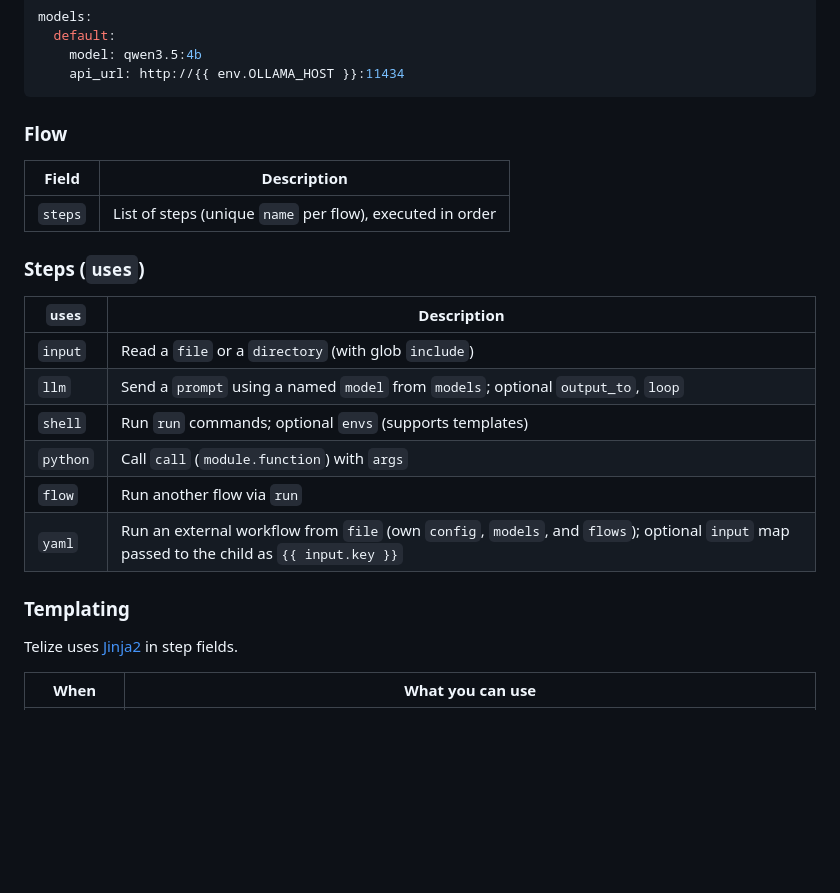
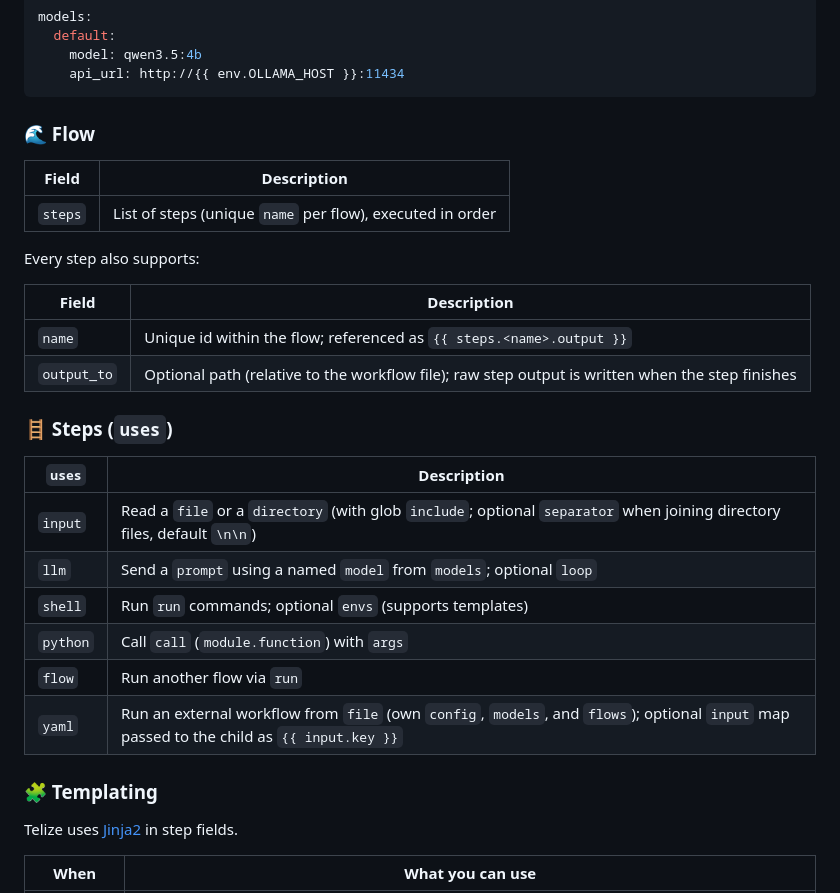
Before and after one commit to telize-ai/telize, a Markdown page: README.md, the part around one of its changes. Rendered like a GitHub page; blank space fills up the shorter version.

Commit message:
Updated README file with a more consistent styling.

````diff
--- a/README.md
+++ b/README.md
@@ -220,24 +220,31 @@ models:
     api_url: http://{{ env.OLLAMA_HOST }}:11434
 ```
 
-### Flow
+### 🌊 Flow
 
 | Field   | Description                                               |
 | ------- | --------------------------------------------------------- |
 | `steps` | List of steps (unique `name` per flow), executed in order |
 
-### Steps (`uses`)
+Every step also supports:
+
+| Field        | Description                                                                 |
+| ------------ | --------------------------------------------------------------------------- |
+| `name`       | Unique id within the flow; referenced as `{{ steps.<name>.output }}`        |
+| `output_to`  | Optional path (relative to the workflow file); raw step output is written when the step finishes |
+
+### 🪜 Steps (`uses`)
 
 | `uses`   | Description                                                                                                                               |
 | -------- | ----------------------------------------------------------------------------------------------------------------------------------------- |
-| `input`  | Read a `file` or a `directory` (with glob `include`)                                                                                      |
-| `llm`    | Send a `prompt` using a named `model` from `models`; optional `output_to`, `loop`                                                         |
+| `input`  | Read a `file` or a `directory` (with glob `include`; optional `separator` when joining directory files, default `\n\n`)                   |
+| `llm`    | Send a `prompt` using a named `model` from `models`; optional `loop`                                                                      |
 | `shell`  | Run `run` commands; optional `envs` (supports templates)                                                                                  |
 | `python` | Call `call` (`module.function`) with `args`                                                                                               |
 | `flow`   | Run another flow via `run`                                                                                                                |
 | `yaml`   | Run an external workflow from `file` (own `config`, `models`, and `flows`); optional `input` map passed to the child as `{{ input.key }}` |
 
-### Templating
+### 🧩 Templating
 
 Telize uses [Jinja2](https://jinja.palletsprojects.com/) in step fields.
 
````
Also changed, not shown: other parts of README.md (+31 -31 lines).
